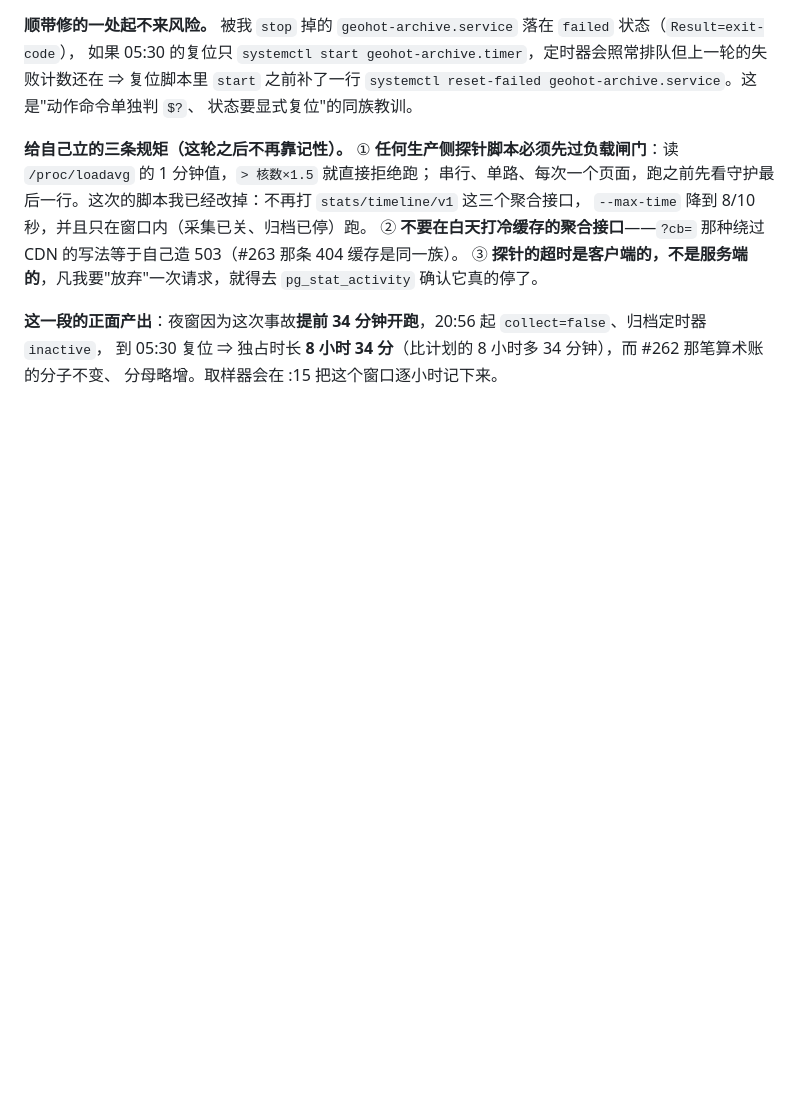
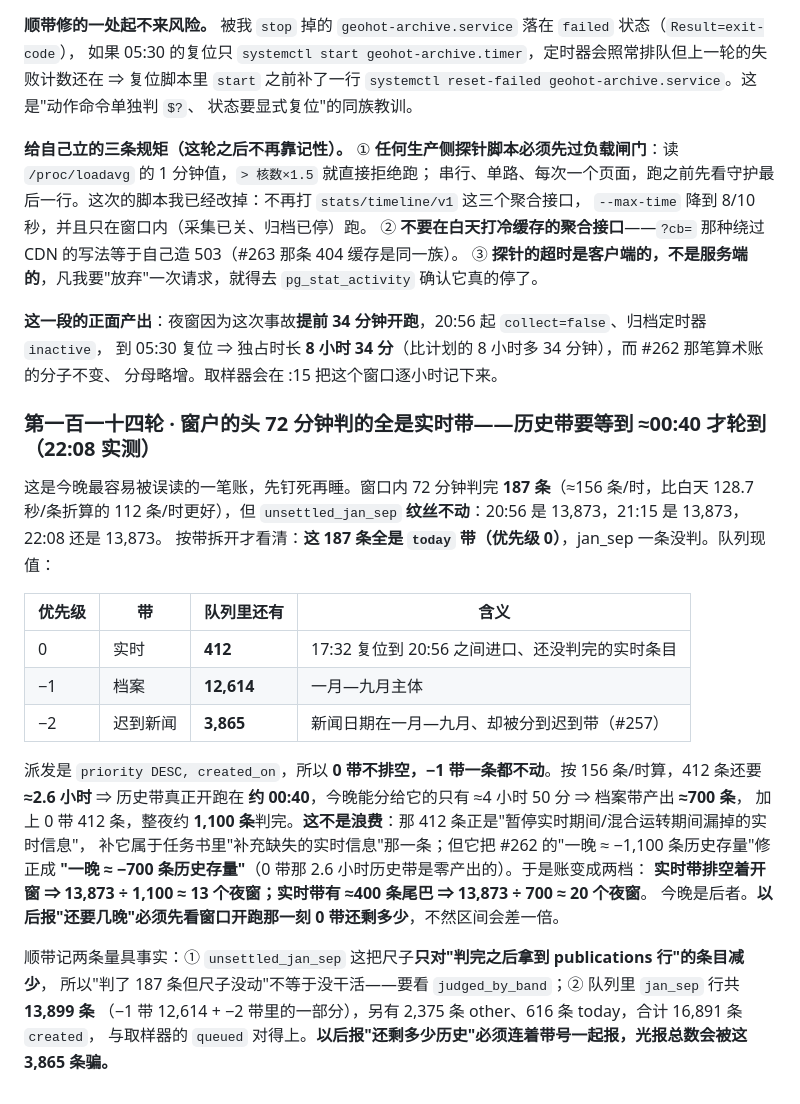
Before and after one commit to xxc2007/GeoHot, a Markdown page: docs/geohot-runbook.md, the part around the change. GitHub-like rendering; blank space fills up the shorter version.

Commit message:
docs(第114轮): 窗口头 72 分钟判的全是实时带（187 条 0 带），历史带要等 ≈00:40；夜里历史产出因此从 ≈1,100 降到 ≈700，夜窗数区间 13—20

```diff
--- a/docs/geohot-runbook.md
+++ b/docs/geohot-runbook.md
@@ -1416,3 +1416,28 @@ unsettled=13854 queued=16746 judged60=120 zh60=12 calls60=654 redis20=42`。定
 **这一段的正面产出**：夜窗因为这次事故**提前 34 分钟开跑**，20:56 起 `collect=false`、归档定时器 `inactive`，
 到 05:30 复位 ⇒ 独占时长 **8 小时 34 分**（比计划的 8 小时多 34 分钟），而 #262 那笔算术账的分子不变、
 分母略增。取样器会在 :15 把这个窗口逐小时记下来。
+
+### 第一百一十四轮 · 窗户的头 72 分钟判的全是实时带——历史带要等到 ≈00:40 才轮到（22:08 实测）
+
+这是今晚最容易被误读的一笔账，先钉死再睡。窗口内 72 分钟判完 **187 条**（≈156 条/时，比白天 128.7 秒/条折算的
+112 条/时更好），但 `unsettled_jan_sep` **纹丝不动**：20:56 是 13,873，21:15 是 13,873，22:08 还是 13,873。
+按带拆开才看清：**这 187 条全是 `today` 带（优先级 0）**，jan_sep 一条没判。队列现值：
+
+| 优先级 | 带 | 队列里还有 | 含义 |
+|---|---|---|---|
+| 0 | 实时 | **412** | 17:32 复位到 20:56 之间进口、还没判完的实时条目 |
+| −1 | 档案 | **12,614** | 一月—九月主体 |
+| −2 | 迟到新闻 | **3,865** | 新闻日期在一月—九月、却被分到迟到带（#257） |
+
+派发是 `priority DESC, created_on`，所以 **0 带不排空，−1 带一条都不动**。按 156 条/时算，412 条还要 **≈2.6 小时**
+⇒ 历史带真正开跑在 **约 00:40**，今晚能分给它的只有 ≈4 小时 50 分 ⇒ 档案带产出 **≈700 条**，
+加上 0 带 412 条，整夜约 **1,100 条**判完。**这不是浪费**：那 412 条正是"暂停实时期间/混合运转期间漏掉的实时信息"，
+补它属于任务书里"补充缺失的实时信息"那一条；但它把 #262 的"一晚 ≈ −1,100 条历史存量"修正成
+**"一晚 ≈ −700 条历史存量"**（0 带那 2.6 小时历史带是零产出的）。于是账变成两档：
+**实时带排空着开窗 ⇒ 13,873 ÷ 1,100 ≈ 13 个夜窗；实时带有 ≈400 条尾巴 ⇒ 13,873 ÷ 700 ≈ 20 个夜窗**。
+今晚是后者。**以后报"还要几晚"必须先看窗口开跑那一刻 0 带还剩多少**，不然区间会差一倍。
+
+顺带记两条量具事实：① `unsettled_jan_sep` 这把尺子**只对"判完之后拿到 publications 行"的条目减少**，
+所以"判了 187 条但尺子没动"不等于没干活——要看 `judged_by_band`；② 队列里 `jan_sep` 行共 **13,899 条**
+（−1 带 12,614 + −2 带里的一部分），另有 2,375 条 other、616 条 today，合计 16,891 条 `created`，
+与取样器的 `queued` 对得上。**以后报"还剩多少历史"必须连着带号一起报，光报总数会被这 3,865 条骗。**
```
